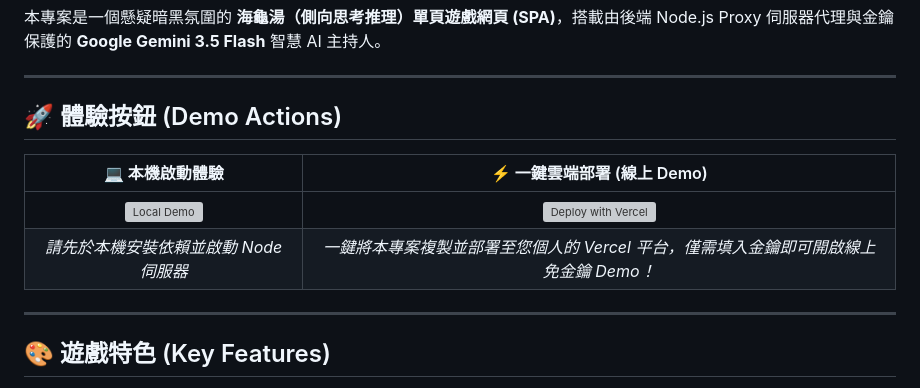
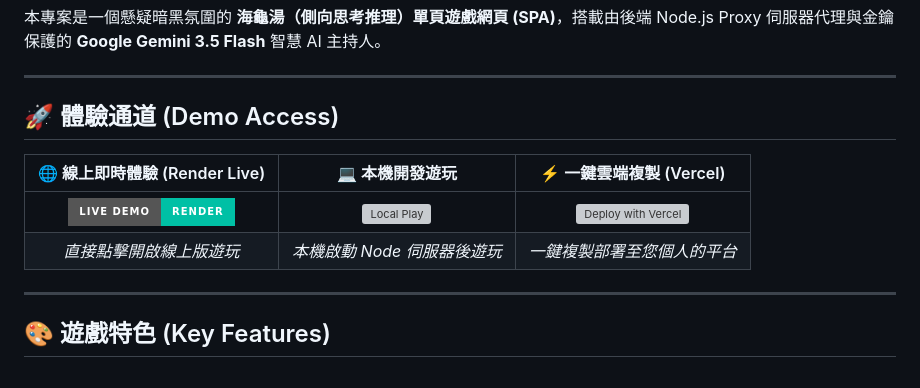
Before and after one commit to jamessun0919-ops/turtlesoup, a Markdown page: README.md, the part around the change. Drawn GitHub-style; badges without logos; grey boxes are pictures that could not be loaded.

Commit message:
Update README with live Render demo link

```diff
--- a/README.md
+++ b/README.md
@@ -6,12 +6,12 @@
 
 ---
 
-## 🚀 體驗按鈕 (Demo Actions)
+## 🚀 體驗通道 (Demo Access)
 
-| 💻 本機啟動體驗 | ⚡ 一鍵雲端部署 (線上 Demo) |
-| :---: | :---: |
-| [![Local Demo](https://img.shields.io/badge/Local_Play-http%3A%2F%2Flocalhost%3A3000-D4AF37?style=for-the-badge&logo=localhost)](http://localhost:3000) | [![Deploy with Vercel](https://vercel.com/button)](https://vercel.com/new/clone?repository-url=https%3A%2F%2Fgithub.com%2Fjamessun0919-ops%2Fturtlesoup&env=GEMINI_API_KEY&project-name=turtlesoup-ai) |
-| *請先於本機安裝依賴並啟動 Node 伺服器* | *一鍵將本專案複製並部署至您個人的 Vercel 平台，僅需填入金鑰即可開啟線上免金鑰 Demo！* |
+| 🌐 線上即時體驗 (Render Live) | 💻 本機開發遊玩 | ⚡ 一鍵雲端複製 (Vercel) |
+| :---: | :---: | :---: |
+| [![Live Demo](https://img.shields.io/badge/Live_Demo-Render-00c0a5?style=for-the-badge&logo=render)](https://turtlesoup-o7au.onrender.com) | [![Local Play](https://img.shields.io/badge/Local_Play-http%3A%2F%2Flocalhost%3A3000-D4AF37?style=for-the-badge&logo=localhost)](http://localhost:3000) | [![Deploy with Vercel](https://vercel.com/button)](https://vercel.com/new/clone?repository-url=https%3A%2F%2Fgithub.com%2Fjamessun0919-ops%2Fturtlesoup&env=GEMINI_API_KEY&project-name=turtlesoup-ai) |
+| *直接點擊開啟線上版遊玩* | *本機啟動 Node 伺服器後遊玩* | *一鍵複製部署至您個人的平台* |
 
 ---
 
```
